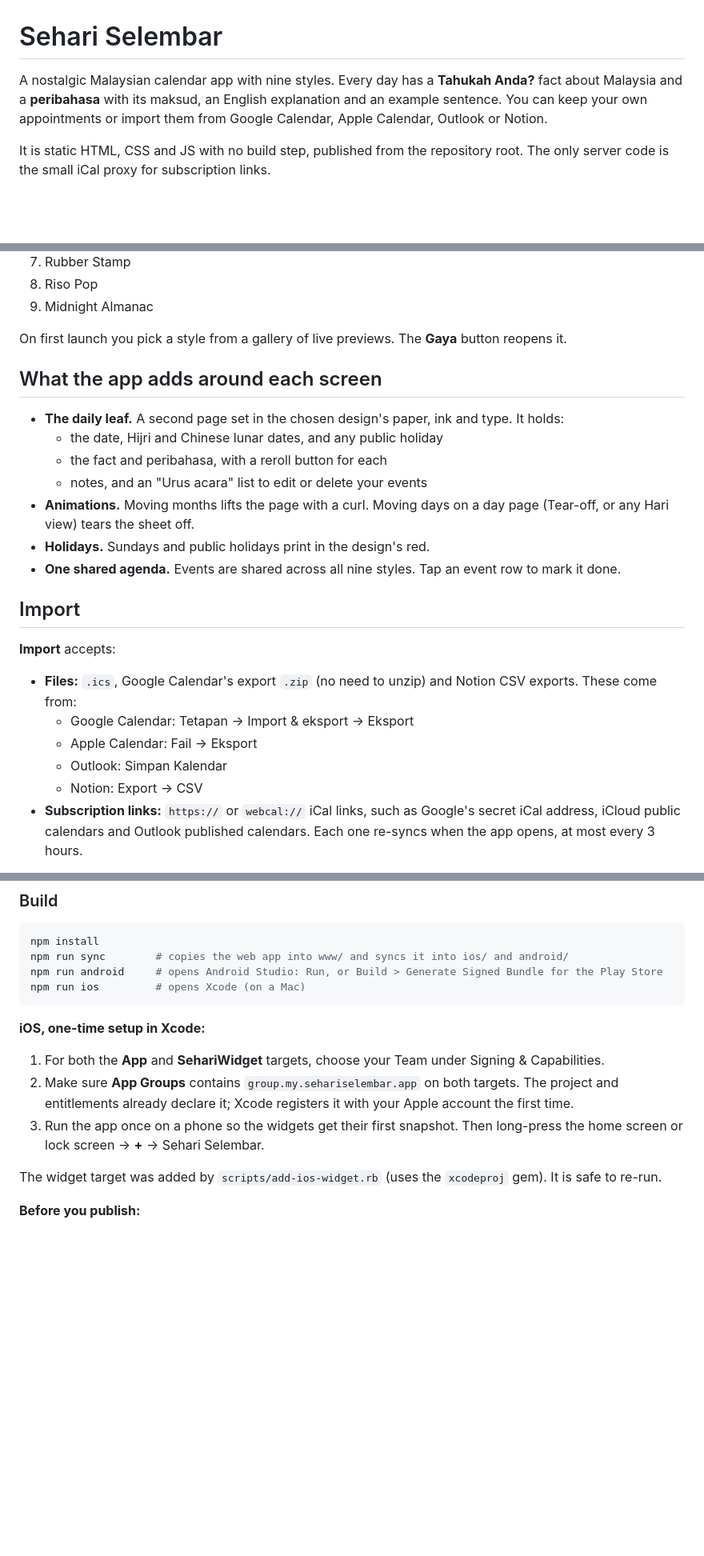
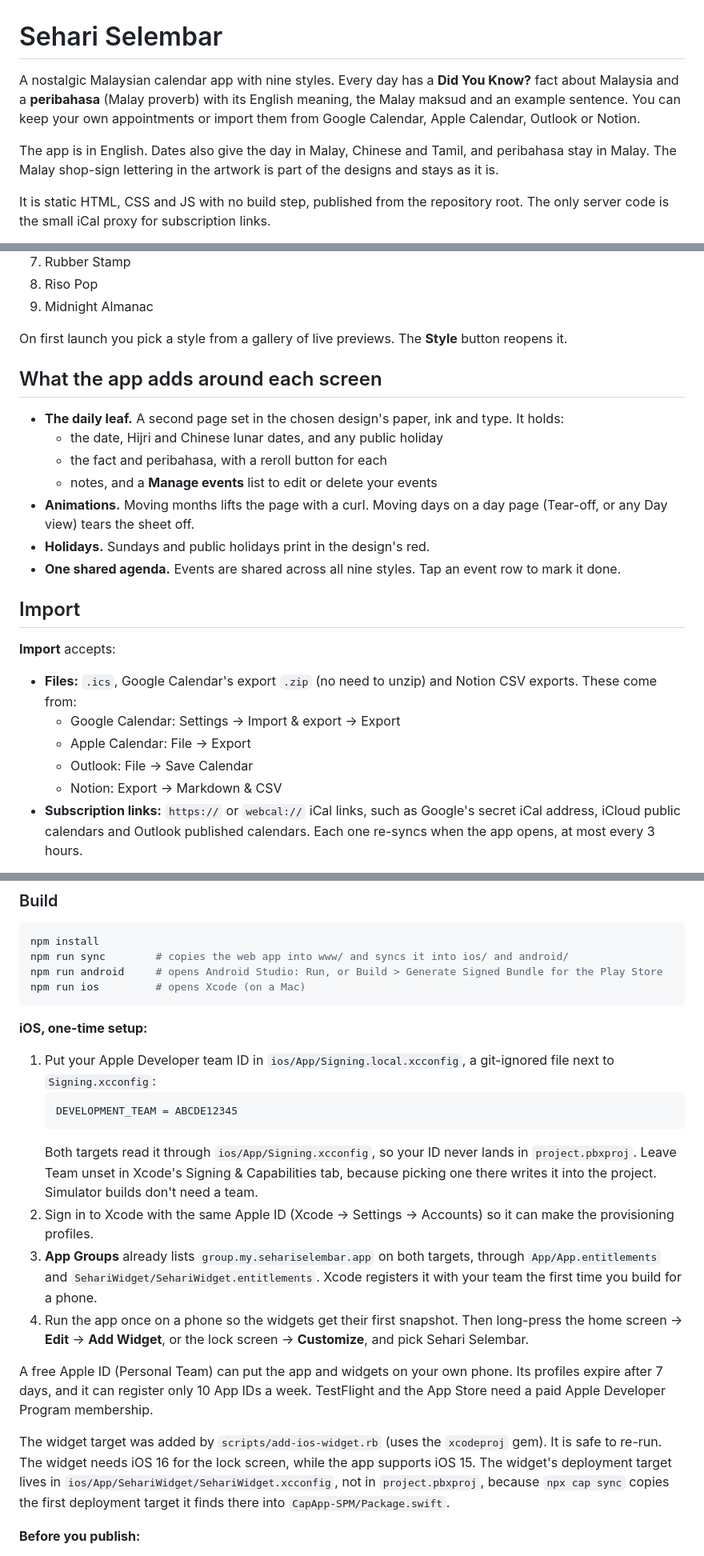
Before and after one commit to faiqhilman13/msia-calendar, a Markdown page: README.md, 3 parts joined by grey strips. Shown at 80% size. Rendered like a GitHub page; blank space fills up the shorter version.

Commit message:
Update the README for the English app and the iOS signing setup
- Describe the English UI, which parts stay in Malay, and the "Tear-off
  Calendar" widget.
- iOS setup now goes through Signing.local.xcconfig instead of picking a
  Team in Xcode, which would write the team ID into the project.
- Note what a free Personal Team can and can't do.
- Explain why the widget's deployment target lives in its own xcconfig.

Co-Authored-By: Claude Opus 5.5 <noreply@anthropic.com>

````diff
--- a/README.md
+++ b/README.md
@@ -1,6 +1,8 @@
 # Sehari Selembar
 
-A nostalgic Malaysian calendar app with nine styles. Every day has a **Tahukah Anda?** fact about Malaysia and a **peribahasa** with its maksud, an English explanation and an example sentence. You can keep your own appointments or import them from Google Calendar, Apple Calendar, Outlook or Notion.
+A nostalgic Malaysian calendar app with nine styles. Every day has a **Did You Know?** fact about Malaysia and a **peribahasa** (Malay proverb) with its English meaning, the Malay maksud and an example sentence. You can keep your own appointments or import them from Google Calendar, Apple Calendar, Outlook or Notion.
+
+The app is in English. Dates also give the day in Malay, Chinese and Tamil, and peribahasa stay in Malay. The Malay shop-sign lettering in the artwork is part of the designs and stays as it is.
 
 It is static HTML, CSS and JS with no build step, published from the repository root. The only server code is the small iCal proxy for subscription links.
 
@@ -20,15 +22,15 @@ The screens are a 1:1 port of the design studies in `studies/`. That covers thei
 8. Riso Pop
 9. Midnight Almanac
 
-On first launch you pick a style from a gallery of live previews. The **Gaya** button reopens it.
+On first launch you pick a style from a gallery of live previews. The **Style** button reopens it.
 
 ## What the app adds around each screen
 
 - **The daily leaf.** A second page set in the chosen design's paper, ink and type. It holds:
   - the date, Hijri and Chinese lunar dates, and any public holiday
   - the fact and peribahasa, with a reroll button for each
-  - notes, and an "Urus acara" list to edit or delete your events
-- **Animations.** Moving months lifts the page with a curl. Moving days on a day page (Tear-off, or any Hari view) tears the sheet off.
+  - notes, and a **Manage events** list to edit or delete your events
+- **Animations.** Moving months lifts the page with a curl. Moving days on a day page (Tear-off, or any Day view) tears the sheet off.
 - **Holidays.** Sundays and public holidays print in the design's red.
 - **One shared agenda.** Events are shared across all nine styles. Tap an event row to mark it done.
 
@@ -37,10 +39,10 @@ On first launch you pick a style from a gallery of live previews. The **Gaya** b
 **Import** accepts:
 
 - **Files:** `.ics`, Google Calendar's export `.zip` (no need to unzip) and Notion CSV exports. These come from:
-  - Google Calendar: Tetapan → Import & eksport → Eksport
-  - Apple Calendar: Fail → Eksport
-  - Outlook: Simpan Kalendar
-  - Notion: Export → CSV
+  - Google Calendar: Settings → Import & export → Export
+  - Apple Calendar: File → Export
+  - Outlook: File → Save Calendar
+  - Notion: Export → Markdown & CSV
 - **Subscription links:** `https://` or `webcal://` iCal links, such as Google's secret iCal address, iCloud public calendars and Outlook published calendars. Each one re-syncs when the app opens, at most every 3 hours.
 
 The parser, `import.js`, handles:
@@ -90,12 +92,19 @@ npm run android     # opens Android Studio: Run, or Build > Generate Signed Bund
 npm run ios         # opens Xcode (on a Mac)
 ```
 
-**iOS, one-time setup in Xcode:**
-1. For both the **App** and **SehariWidget** targets, choose your Team under Signing & Capabilities.
-2. Make sure **App Groups** contains `group.my.sehariselembar.app` on both targets. The project and entitlements already declare it; Xcode registers it with your Apple account the first time.
-3. Run the app once on a phone so the widgets get their first snapshot. Then long-press the home screen or lock screen → **+** → Sehari Selembar.
+**iOS, one-time setup:**
+1. Put your Apple Developer team ID in `ios/App/Signing.local.xcconfig`, a git-ignored file next to `Signing.xcconfig`:
+   ```
+   DEVELOPMENT_TEAM = ABCDE12345
+   ```
+   Both targets read it through `ios/App/Signing.xcconfig`, so your ID never lands in `project.pbxproj`. Leave Team unset in Xcode's Signing & Capabilities tab, because picking one there writes it into the project. Simulator builds don't need a team.
+2. Sign in to Xcode with the same Apple ID (Xcode → Settings → Accounts) so it can make the provisioning profiles.
+3. **App Groups** already lists `group.my.sehariselembar.app` on both targets, through `App/App.entitlements` and `SehariWidget/SehariWidget.entitlements`. Xcode registers it with your team the first time you build for a phone.
+4. Run the app once on a phone so the widgets get their first snapshot. Then long-press the home screen → **Edit** → **Add Widget**, or the lock screen → **Customize**, and pick Sehari Selembar.
 
-The widget target was added by `scripts/add-ios-widget.rb` (uses the `xcodeproj` gem). It is safe to re-run.
+A free Apple ID (Personal Team) can put the app and widgets on your own phone. Its profiles expire after 7 days, and it can register only 10 App IDs a week. TestFlight and the App Store need a paid Apple Developer Program membership.
+
+The widget target was added by `scripts/add-ios-widget.rb` (uses the `xcodeproj` gem). It is safe to re-run. The widget needs iOS 16 for the lock screen, while the app supports iOS 15. The widget's deployment target lives in `ios/App/SehariWidget/SehariWidget.xcconfig`, not in `project.pbxproj`, because `npx cap sync` copies the first deployment target it finds there into `CapApp-SPM/Package.swift`.
 
 **Before you publish:**
 - The bundle id `my.sehariselembar.app` is set in `capacitor.config.json`. Change it there and in the two native projects before the first upload if you want a different one.
````
Also changed, not shown: other parts of README.md (+1 -1 lines).
